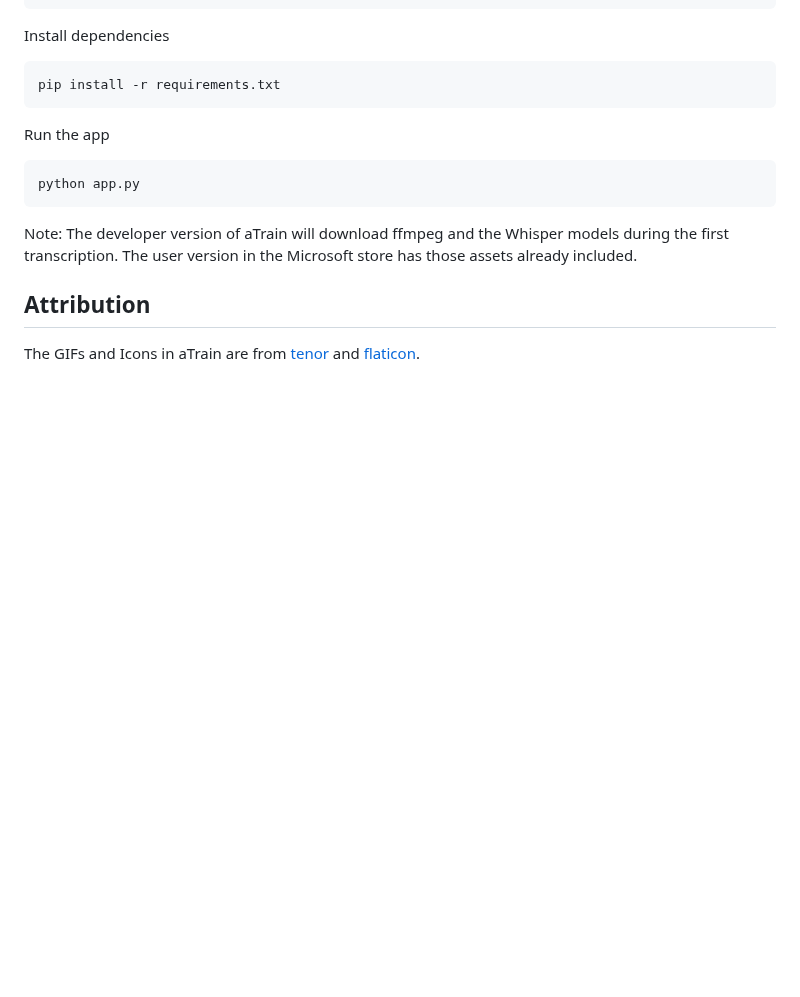
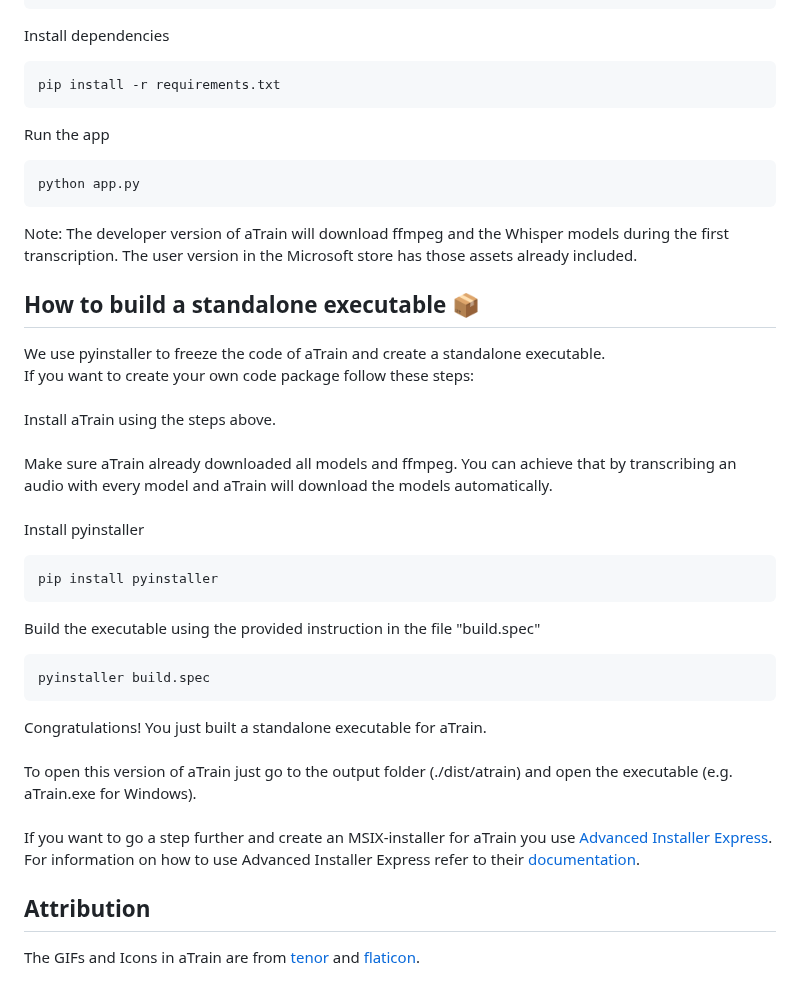
Before and after one commit to JuergenFleiss/aTrain, a Markdown page: README.md, the part around the change. GitHub-like rendering; blank space fills up the shorter version.

Commit message:
update readme to include creation of executable

````diff
--- a/README.md
+++ b/README.md
@@ -90,5 +90,29 @@ Run the app
 python app.py
 ```
 Note: The developer version of aTrain will download ffmpeg and the Whisper models during the first transcription. The user version in the Microsoft store has those assets already included.
+
+## How to build a standalone executable 📦
+We use pyinstaller to freeze the code of aTrain and create a standalone executable.
+If you want to create your own code package follow these steps:
+\
+Install aTrain using the steps above.
+\
+Make sure aTrain already downloaded all models and ffmpeg. You can achieve that by transcribing an audio with every model and aTrain will download the models automatically.
+\
+Install pyinstaller
+```
+pip install pyinstaller
+```
+Build the executable using the provided instruction in the file "build.spec"
+```
+pyinstaller build.spec
+```
+Congratulations! You just built a standalone executable for aTrain.
+\
+To open this version of aTrain just go to the output folder (./dist/atrain) and open the executable (e.g. aTrain.exe for Windows).
+\
+If you want to go a step further and create an MSIX-installer for aTrain you use [Advanced Installer Express](https://www.advancedinstaller.com/express-edition.html).
+For information on how to use Advanced Installer Express refer to their [documentation](https://www.advancedinstaller.com/user-guide/introduction.html).
+
 ## Attribution
 The GIFs and Icons in aTrain are from [tenor](https://tenor.com/) and [flaticon](https://www.flaticon.com/).
````
